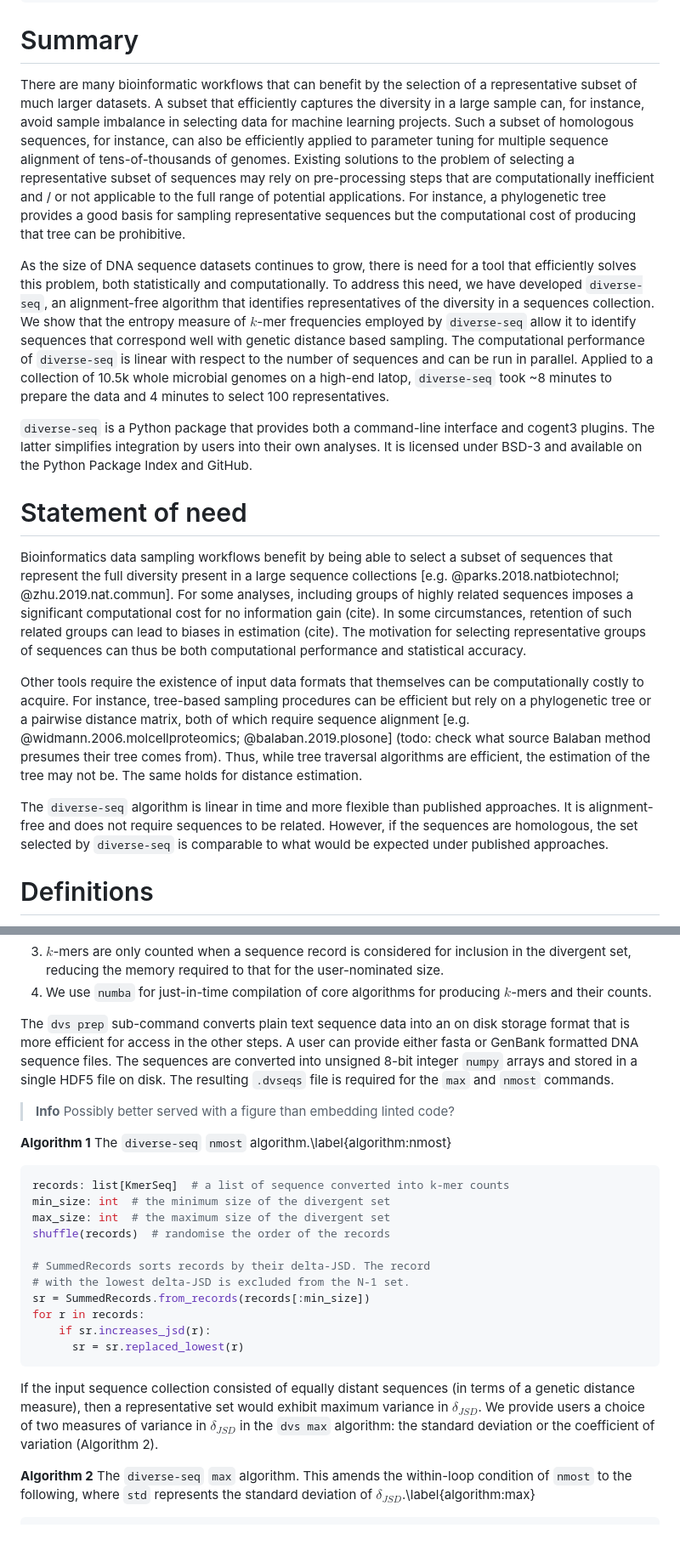
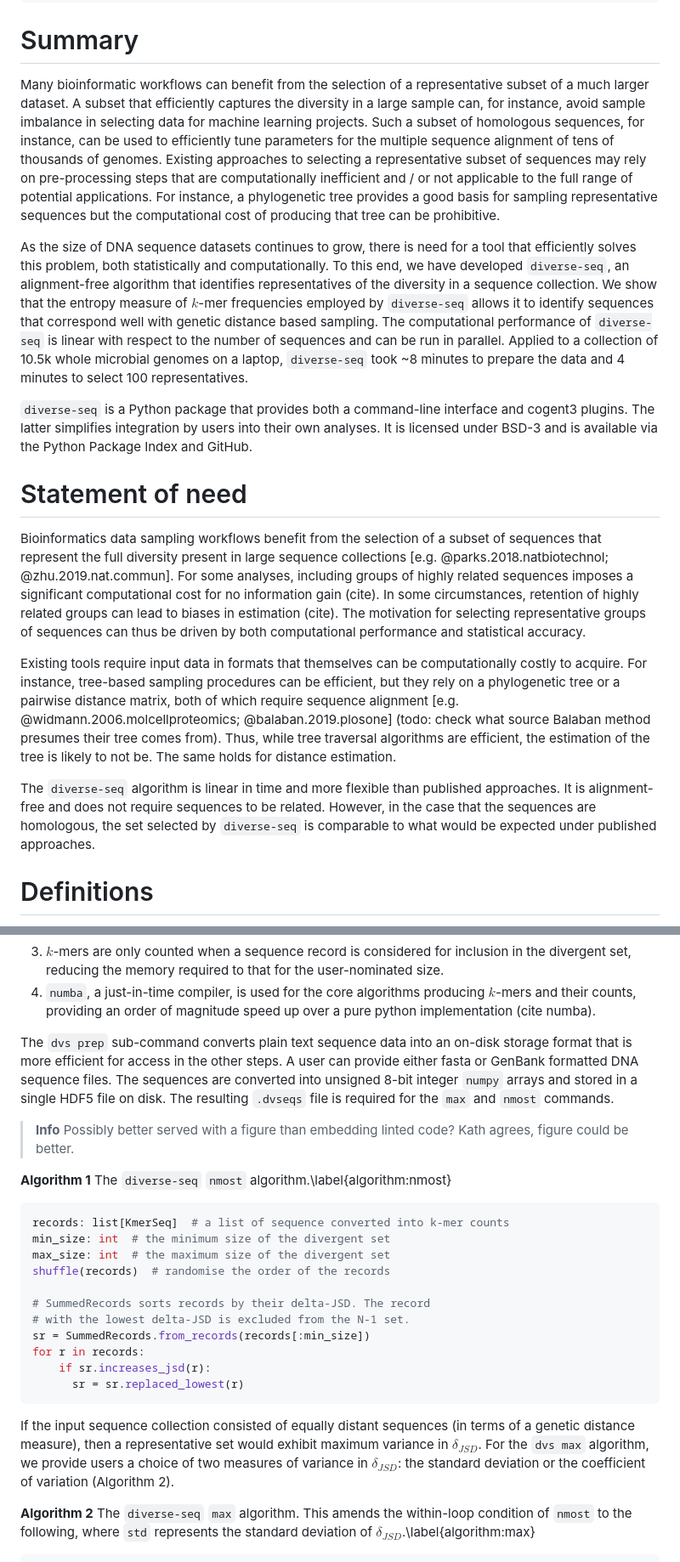
Before and after one commit to GavinHuttley/DiverseSeqPaper, a Markdown page: paper/paper.md, 2 parts joined by grey strips. Shown: that part at 85% size. Rendered like a GitHub page; blank space fills up the shorter version.

````diff
--- a/paper/paper.md
+++ b/paper/paper.md
@@ -39,19 +39,22 @@ see this paper as an example https://joss.theoj.org/papers/10.21105/joss.06875
 summary for non specialists
 --->
 
-There are many bioinformatic workflows that can benefit by the selection of a representative subset of much larger datasets. A subset that efficiently captures the diversity in a large sample can, for instance, avoid sample imbalance in selecting data for machine learning projects. Such a subset of homologous sequences, for instance, can also be efficiently applied to parameter tuning for multiple sequence alignment of tens-of-thousands of genomes. Existing solutions to the problem of selecting a representative subset of sequences may rely on pre-processing steps that are computationally inefficient and / or not applicable to the full range of potential applications. For instance, a phylogenetic tree provides a good basis for sampling representative sequences but the computational cost of producing that tree can be prohibitive.
+Many bioinformatic workflows can benefit from the selection of a representative subset of a much larger dataset. A subset that efficiently captures the diversity in a large sample can, for instance, avoid sample imbalance in selecting data for machine learning projects. Such a subset of homologous sequences, for instance, can be used to efficiently tune parameters for the multiple sequence alignment of tens of thousands of genomes. Existing approaches to selecting a representative subset of sequences may rely on pre-processing steps that are computationally inefficient and / or not applicable to the full range of potential applications. For instance, a phylogenetic tree provides a good basis for sampling representative sequences but the computational cost of producing that tree can be prohibitive.
 
-As the size of DNA sequence datasets continues to grow, there is need for a tool that efficiently solves this problem, both statistically and computationally. To address this need, we have developed `diverse-seq`, an alignment-free algorithm that identifies representatives of the diversity in a sequences collection. We show that the entropy measure of $k$-mer frequencies employed by `diverse-seq` allow it to identify sequences that correspond well with genetic distance based sampling. The computational performance of `diverse-seq` is linear with respect to the number of sequences and can be run in parallel. Applied to a collection of 10.5k whole microbial genomes on a high-end latop, `diverse-seq` took ~8 minutes to prepare the data and 4 minutes to select 100 representatives.
+As the size of DNA sequence datasets continues to grow, there is need for a tool that efficiently solves this problem, both statistically and computationally. To this end, we have developed `diverse-seq`, an alignment-free algorithm that identifies representatives of the diversity in a sequence collection. We show that the entropy measure of $k$-mer frequencies employed by `diverse-seq` allows it to identify sequences that correspond well with genetic distance based sampling. The computational performance of `diverse-seq` is linear with respect to the number of sequences and can be run in parallel. Applied to a collection of 10.5k whole microbial genomes on a laptop, `diverse-seq` took ~8 minutes to prepare the data and 4 minutes to select 100 representatives.
 
-`diverse-seq` is a Python package that provides both a command-line interface and cogent3 plugins. The latter simplifies integration by users into their own analyses. It is licensed under BSD-3 and available on the Python Package Index and GitHub.
+`diverse-seq` is a Python package that provides both a command-line interface and cogent3 plugins. The latter simplifies integration by users into their own analyses. It is licensed under BSD-3 and is available via the Python Package Index and GitHub.
 
 # Statement of need
 
-Bioinformatics data sampling workflows benefit by being able to select a subset of sequences that represent the full diversity present in a large sequence collections [e.g. @parks.2018.natbiotechnol; @zhu.2019.nat.commun]. For some analyses, including groups of highly related sequences imposes a significant computational cost for no information gain (cite). In some circumstances, retention of such related groups can lead to biases in estimation (cite). The motivation for selecting representative groups of sequences can thus be both computational performance and statistical accuracy.
+Bioinformatics data sampling workflows benefit from the selection of a subset of sequences that represent the full diversity present in large sequence collections [e.g. @parks.2018.natbiotechnol; @zhu.2019.nat.commun]. For some analyses, including groups of highly related sequences imposes a significant computational cost for no information gain (cite). In some circumstances, retention of highly related groups can lead to biases in estimation (cite). The motivation for selecting representative groups of sequences can thus be driven by both computational performance and statistical accuracy.
 
-Other tools require the existence of input data formats that themselves can be computationally costly to acquire. For instance, tree-based sampling procedures can be efficient but rely on a phylogenetic tree or a pairwise distance matrix, both of which require sequence alignment [e.g. @widmann.2006.molcellproteomics; @balaban.2019.plosone] (todo: check what source Balaban method presumes their tree comes from). Thus, while tree traversal algorithms are efficient, the estimation of the tree may not be. The same holds for distance estimation.
+Existing tools require input data in formats that themselves can be computationally costly to acquire. For instance, tree-based sampling procedures can be efficient, but they rely on a phylogenetic tree or a pairwise distance matrix, both of which require sequence alignment [e.g. @widmann.2006.molcellproteomics; @balaban.2019.plosone] (todo: check what source Balaban method presumes their tree comes from). Thus, while tree traversal algorithms are efficient, the estimation of the tree is likely to not be. The same holds for distance estimation.
 
-The `diverse-seq` algorithm is linear in time and more flexible than published approaches. It is alignment-free and does not require sequences to be related. However, if the sequences are homologous, the set selected by `diverse-seq` is comparable to what would be expected under published approaches.
+The `diverse-seq` algorithm is linear in time and more flexible than published approaches. It is alignment-free and does not require sequences to be related. However, in the case that the sequences are homologous, the set selected by `diverse-seq` is comparable to what would be expected under published approaches.
+<!--
+published approaches where sampling is based on genetic distance.
+--->
 
 # Definitions
 
@@ -82,10 +86,11 @@ The algorithm for computing the Jensen-Shannon divergence is quite simple. What
 3. $k$-mers are only counted when a sequence record is considered for inclusion in the divergent set, reducing the memory required to that for the user-nominated size.
-4. We use `numba` for just-in-time compilation of core algorithms for producing $k$-mers and their counts.
+4. `numba`, a just-in-time compiler, is used for the core algorithms producing $k$-mers and their counts, providing an order of magnitude speed up over a pure python implementation (cite numba).
 
-The `dvs prep` sub-command converts plain text sequence data into an on disk storage format that is more efficient for access in the other steps. A user can provide either fasta or GenBank formatted DNA sequence files. The sequences are converted into unsigned 8-bit integer `numpy` arrays and stored in a single HDF5 file on disk. The resulting `.dvseqs` file is required for the `max` and `nmost` commands.
+The `dvs prep` sub-command converts plain text sequence data into an on-disk storage format that is more efficient for access in the other steps. A user can provide either fasta or GenBank formatted DNA sequence files. The sequences are converted into unsigned 8-bit integer `numpy` arrays and stored in a single HDF5 file on disk. The resulting `.dvseqs` file is required for the `max` and `nmost` commands.
 
 > **Info**
 > Possibly better served with a figure than embedding linted code?
+> Kath agrees, figure could be better.
 
 **Algorithm 1** The `diverse-seq` `nmost` algorithm.\label{algorithm:nmost}
 
@@ -103,7 +108,7 @@ for r in records:
       sr = sr.replaced_lowest(r)
 ```
 
-If the input sequence collection consisted of equally distant sequences (in terms of a genetic distance measure), then a representative set would exhibit maximum variance in $\delta_{JSD}$. We provide users a choice of two measures of variance in  $\delta_{JSD}$  in the `dvs max` algorithm: the standard deviation or the coefficient of variation (Algorithm 2).
+If the input sequence collection consisted of equally distant sequences (in terms of a genetic distance measure), then a representative set would exhibit maximum variance in $\delta_{JSD}$. For the `dvs max` algorithm, we provide users a choice of two measures of variance in $\delta_{JSD}$: the standard deviation or the coefficient of variation (Algorithm 2).
 
 **Algorithm 2** The `diverse-seq`  `max` algorithm. This amends the within-loop condition of `nmost` to the following, where `std` represents the standard deviation of $\delta_{JSD}$.\label{algorithm:max}
 
````
Also changed, not shown: other parts of paper/paper.md (+14 -11 lines).
